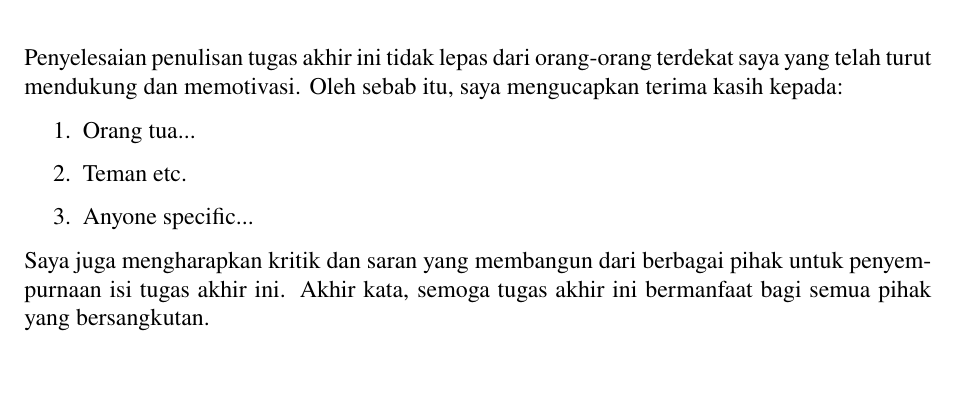
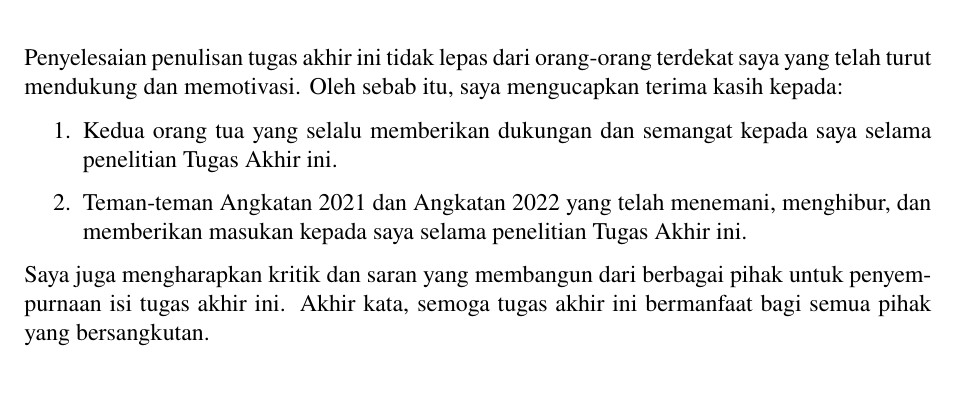
Before and after one commit to wijayarakhmat98/tugas-akhir, a LaTeX thesis (book.tex, which reads acknowledgement.tex): part of page 57 of 58, cut so that both start at the same text, the shorter picture padded with empty space. Compiled offline with pdfLaTeX.

Commit message:
Fill template Ucapan Terima Kasih

```diff
--- a/acknowledgement.tex
+++ b/acknowledgement.tex
@@ -4,11 +4,9 @@
 Penyelesaian penulisan \MakeTextLowercase{\documentNameBahasa} ini tidak lepas dari orang-orang terdekat saya yang telah turut mendukung dan memotivasi. Oleh sebab itu, saya mengucapkan terima kasih kepada:
 
 \begin{enumerate}
-	\item Orang tua...
+	\item Kedua orang tua yang selalu memberikan dukungan dan semangat kepada saya selama penelitian \documentNameBahasa\ ini.
 
-	\item Teman etc.
-
-	\item Anyone specific...
+	\item Teman-teman Angkatan 2021 dan Angkatan 2022 yang telah menemani, menghibur, dan memberikan masukan kepada saya selama penelitian \documentNameBahasa\ ini.
 \end{enumerate}
 
 Saya juga mengharapkan kritik dan saran yang membangun dari berbagai pihak untuk penyempurnaan isi \MakeTextLowercase{\documentNameBahasa} ini. Akhir kata, semoga \MakeTextLowercase{\documentNameBahasa} ini bermanfaat bagi semua pihak yang bersangkutan.
```
